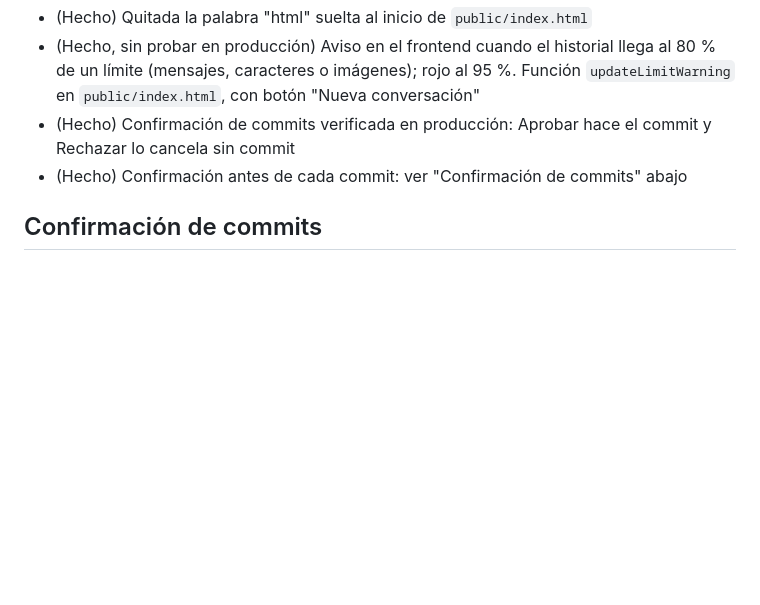
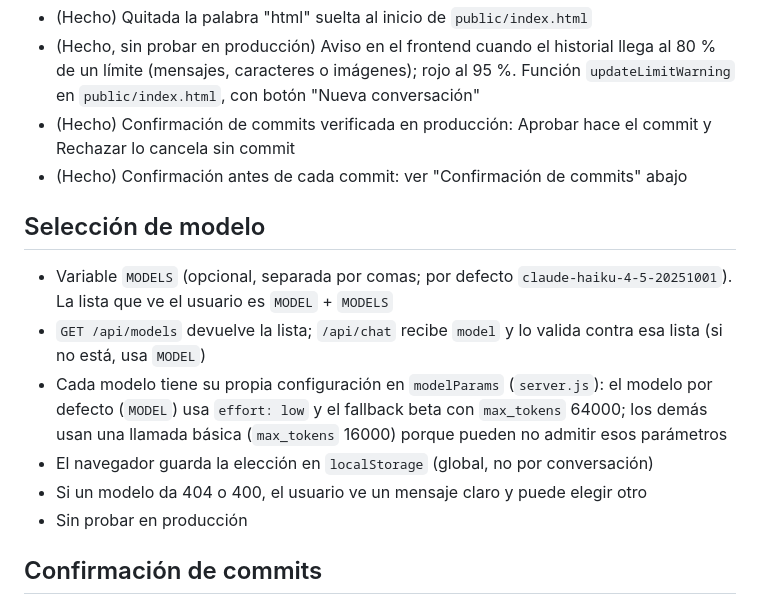
Before and after one commit to murilloleonel939-art/constructor, a Markdown page: PROYECTO.md, the part around the change. Rendered like a GitHub page; blank space fills up the shorter version.

Commit message:
PROYECTO.md: selección de modelo

```diff
--- a/PROYECTO.md
+++ b/PROYECTO.md
@@ -40,6 +40,14 @@ App web de chat con Claude, protegida con contraseña, desplegada en Coolify (ht
 - (Hecho) Confirmación de commits verificada en producción: Aprobar hace el commit y Rechazar lo cancela sin commit
 - (Hecho) Confirmación antes de cada commit: ver "Confirmación de commits" abajo
 
+## Selección de modelo
+- Variable `MODELS` (opcional, separada por comas; por defecto `claude-haiku-4-5-20251001`). La lista que ve el usuario es `MODEL` + `MODELS`
+- `GET /api/models` devuelve la lista; `/api/chat` recibe `model` y lo valida contra esa lista (si no está, usa `MODEL`)
+- Cada modelo tiene su propia configuración en `modelParams` (`server.js`): el modelo por defecto (`MODEL`) usa `effort: low` y el fallback beta con `max_tokens` 64000; los demás usan una llamada básica (`max_tokens` 16000) porque pueden no admitir esos parámetros
+- El navegador guarda la elección en `localStorage` (global, no por conversación)
+- Si un modelo da 404 o 400, el usuario ve un mensaje claro y puede elegir otro
+- Sin probar en producción
+
 ## Confirmación de commits
 - El servidor (`askConfirm` en `server.js`) pausa `github_guardar` y `github_editar` y envía un evento NDJSON `{type: "confirm", id, tool, path, commit, buscar, reemplazar, content}` (textos recortados a 3000 caracteres)
 - El frontend muestra una tarjeta (`showConfirm` en `public/index.html`) con Aprobar / Rechazar y responde a `POST /api/confirm` con `{id, approve}`
```
